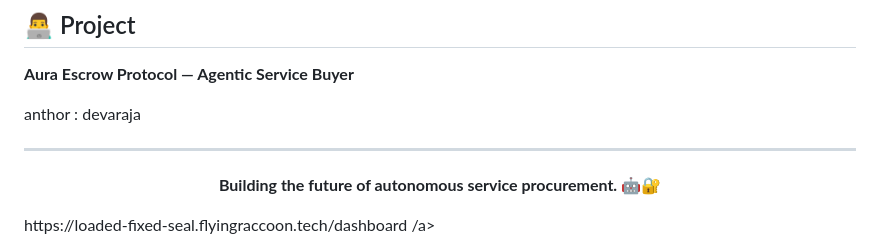
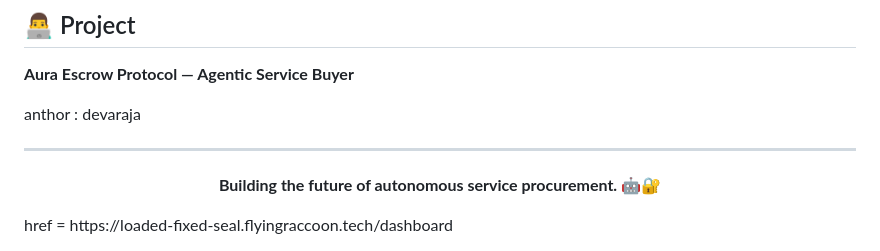
Before and after one commit to devaraja427/blockchain.in, a Markdown page: README.md, the part around the change. Drawn GitHub-style.

Commit message:
Fix link formatting in README.md

```diff
--- a/README.md
+++ b/README.md
@@ -353,4 +353,4 @@ anthor : devaraja
 <p align="center">
   <strong>Building the future of autonomous service procurement. 🤖🔐</strong>
 </p>
-<a> https://loaded-fixed-seal.flyingraccoon.tech/dashboard /a>
+<a>href = https://loaded-fixed-seal.flyingraccoon.tech/dashboard </a>
```
